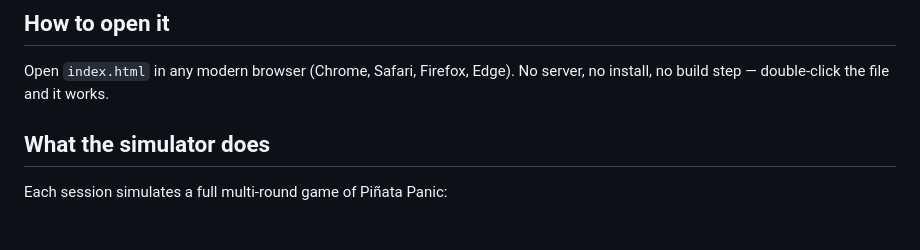
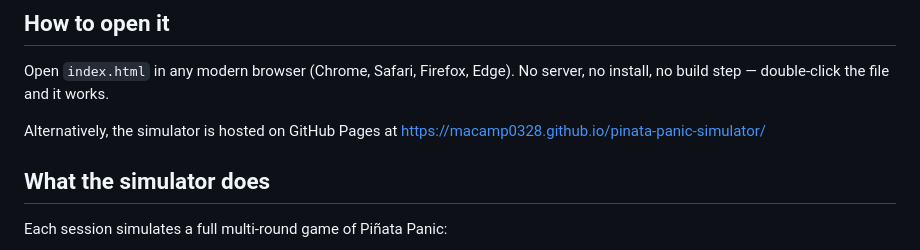
Before and after one commit to macamp0328/pinata-panic-simulator, a Markdown page: README.md, the part around the change. Rendered like a GitHub page; blank space fills up the shorter version.

Commit message:
Add GitHub Pages URL to README (#5)
Document that the simulator is hosted on GitHub Pages for convenient browser access.

Co-authored-by: Claude Haiku 4.5 <noreply@anthropic.com>

```diff
--- a/README.md
+++ b/README.md
@@ -5,6 +5,8 @@ A browser-based sandbox for playtesting and tuning the core mechanics of **Piña
 ## How to open it
 
 Open `index.html` in any modern browser (Chrome, Safari, Firefox, Edge). No server, no install, no build step — double-click the file and it works.
+
+Alternatively, the simulator is hosted on GitHub Pages at https://macamp0328.github.io/pinata-panic-simulator/
 
 ## What the simulator does
 
```
